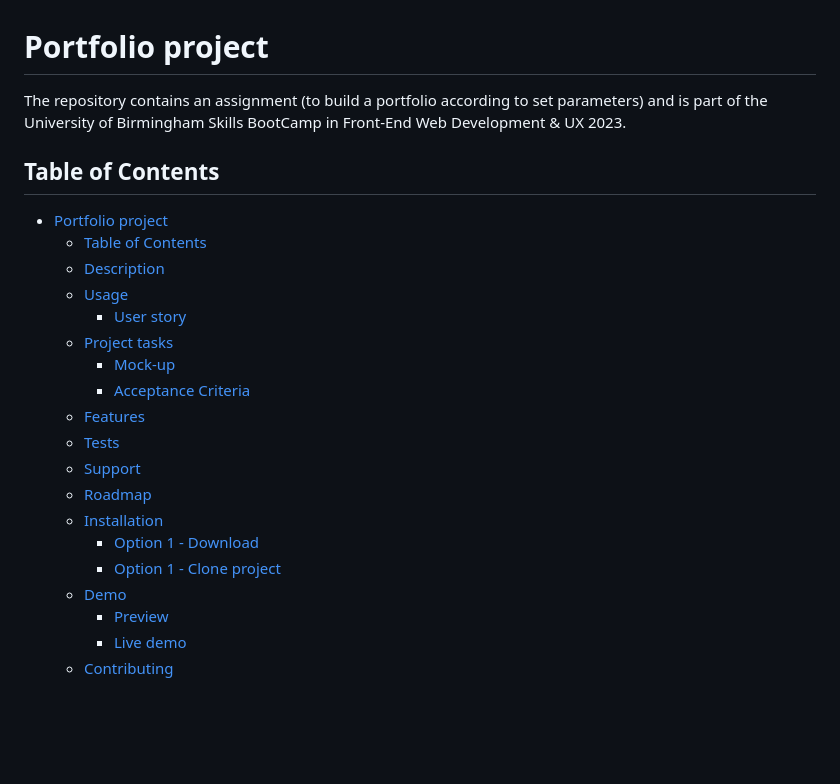
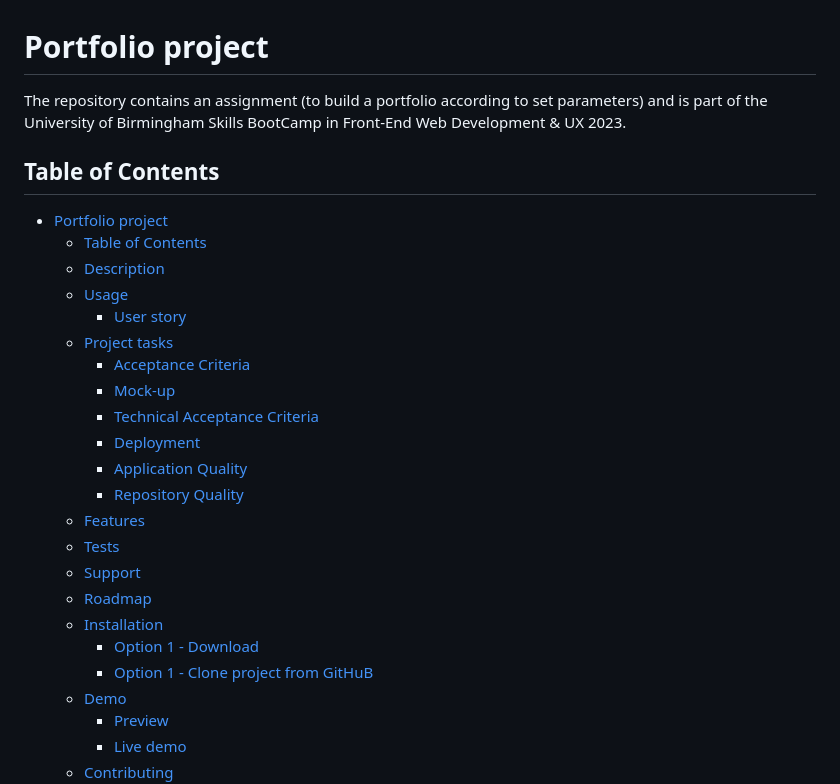
Before and after one commit to FilipPaskalev/Filip-Paskalev-Portfolio, a Markdown page: README.md, the part around one of its changes. Drawn GitHub-style; blank space fills up the shorter version.

```diff
--- a/README.md
+++ b/README.md
@@ -1,6 +1,6 @@
 # Portfolio project
 
-The repository contains an assignment (to build a portfolio according to set parameters) and is part of the University of Birmingham Skills BootCamp in Front-End Web Development &amp; UX 2023.
+The repository contains an assignment (to build a portfolio according to set parameters) and is part of the University of Birmingham Skills BootCamp in  Front-End Web Development &amp; UX 2023.
 
 ## Table of Contents
 
@@ -10,15 +10,19 @@ The repository contains an assignment (to build a portfolio according to set par
   - [Usage](#usage)
     - [User story](#user-story)
   - [Project tasks](#project-tasks)
+    - [Acceptance Criteria](#acceptance-criteria)
     - [Mock-up](#mock-up)
-    - [Acceptance Criteria](#acceptance-criteria)
+    - [Technical Acceptance Criteria](#technical-acceptance-criteria)
+    - [Deployment](#deployment)
+    - [Application Quality](#application-quality)
+    - [Repository Quality](#repository-quality)
   - [Features](#features)
   - [Tests](#tests)
   - [Support](#support)
   - [Roadmap](#roadmap)
   - [Installation](#installation)
     - [Option 1 - Download](#option-1---download)
-    - [Option 1 - Clone project](#option-1---clone-project)
+    - [Option 1 - Clone project from GitHuB](#option-1---clone-project-from-github)
   - [Demo](#demo)
     - [Preview](#preview)
     - [Live demo](#live-demo)
```
Also changed, not shown: other parts of README.md (+41 -10 lines).
